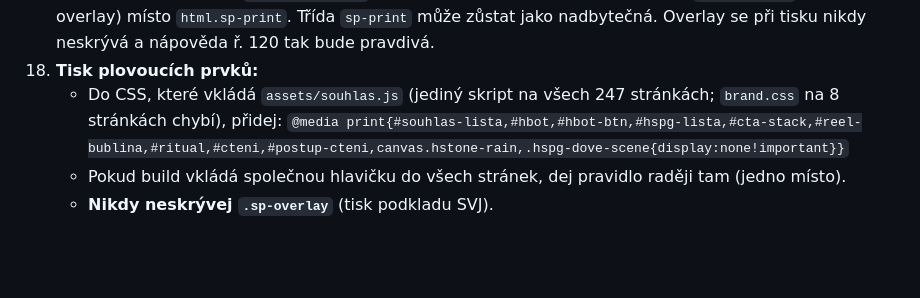
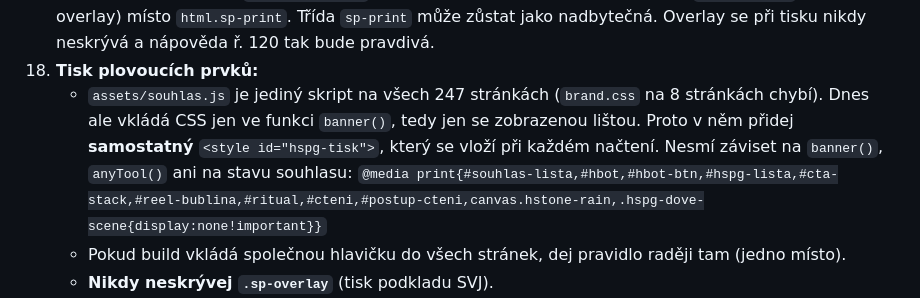
Before and after one commit to mhorvathova820-max/HSPG-WEB, a Markdown page: balicek/ukoly/17-funkcni-chyby.md, the part around the change. Rendered like a GitHub page; blank space fills up the shorter version.

```diff
--- a/balicek/ukoly/17-funkcni-chyby.md
+++ b/balicek/ukoly/17-funkcni-chyby.md
@@ -189,7 +189,7 @@ Na mobilu je mezi začátkem `#holub-sekce` a tlačítkem „🕊 VYPUSŤTE HOLU
     - `let_` v kalkulačce SVJ (posuvník 1–10) nahraď modulem. Výstup musí zůstat stejný, jen obyčejnou mezeru nahradí U+00A0.
 17. **Tisk podkladu SVJ:** v `svj-podklad.css` ř. 66–71 podmiň tisková pravidla třídou `html.sp-open` (otevřený overlay) místo `html.sp-print`. Třída `sp-print` může zůstat jako nadbytečná. Overlay se při tisku nikdy neskrývá a nápověda ř. 120 tak bude pravdivá.
 18. **Tisk plovoucích prvků:**
-    - Do CSS, které vkládá `assets/souhlas.js` (jediný skript na všech 247 stránkách; `brand.css` na 8 stránkách chybí), přidej:
+    - `assets/souhlas.js` je jediný skript na všech 247 stránkách (`brand.css` na 8 stránkách chybí). Dnes ale vkládá CSS jen ve funkci `banner()`, tedy jen se zobrazenou lištou. Proto v něm přidej **samostatný** `<style id="hspg-tisk">`, který se vloží při každém načtení. Nesmí záviset na `banner()`, `anyTool()` ani na stavu souhlasu:
       `@media print{#souhlas-lista,#hbot,#hbot-btn,#hspg-lista,#cta-stack,#reel-bublina,#ritual,#cteni,#postup-cteni,canvas.hstone-rain,.hspg-dove-scene{display:none!important}}`
     - Pokud build vkládá společnou hlavičku do všech stránek, dej pravidlo raději tam (jedno místo).
     - **Nikdy neskrývej `.sp-overlay`** (tisk podkladu SVJ).
```
Also changed, not shown: balicek/ukoly/06-jedna-adresa-301.md (+2 -2 lines).
